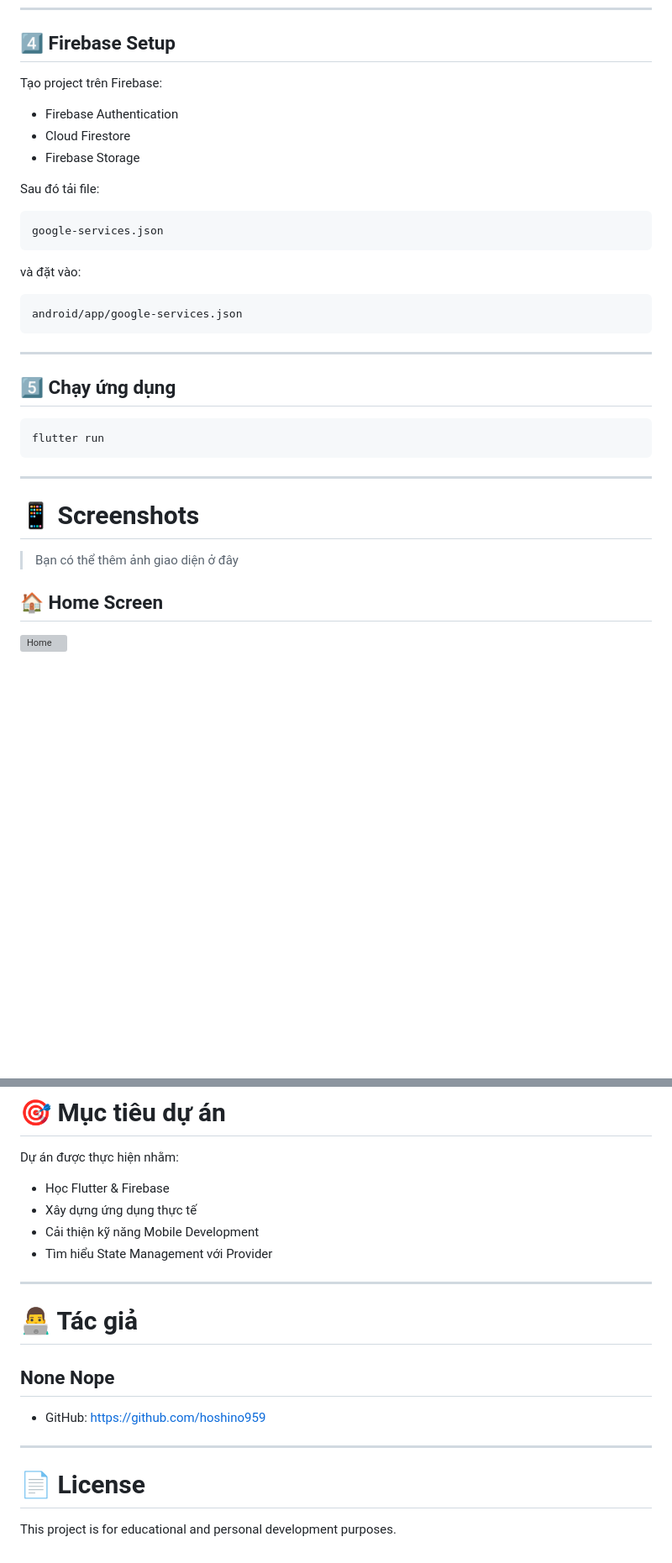
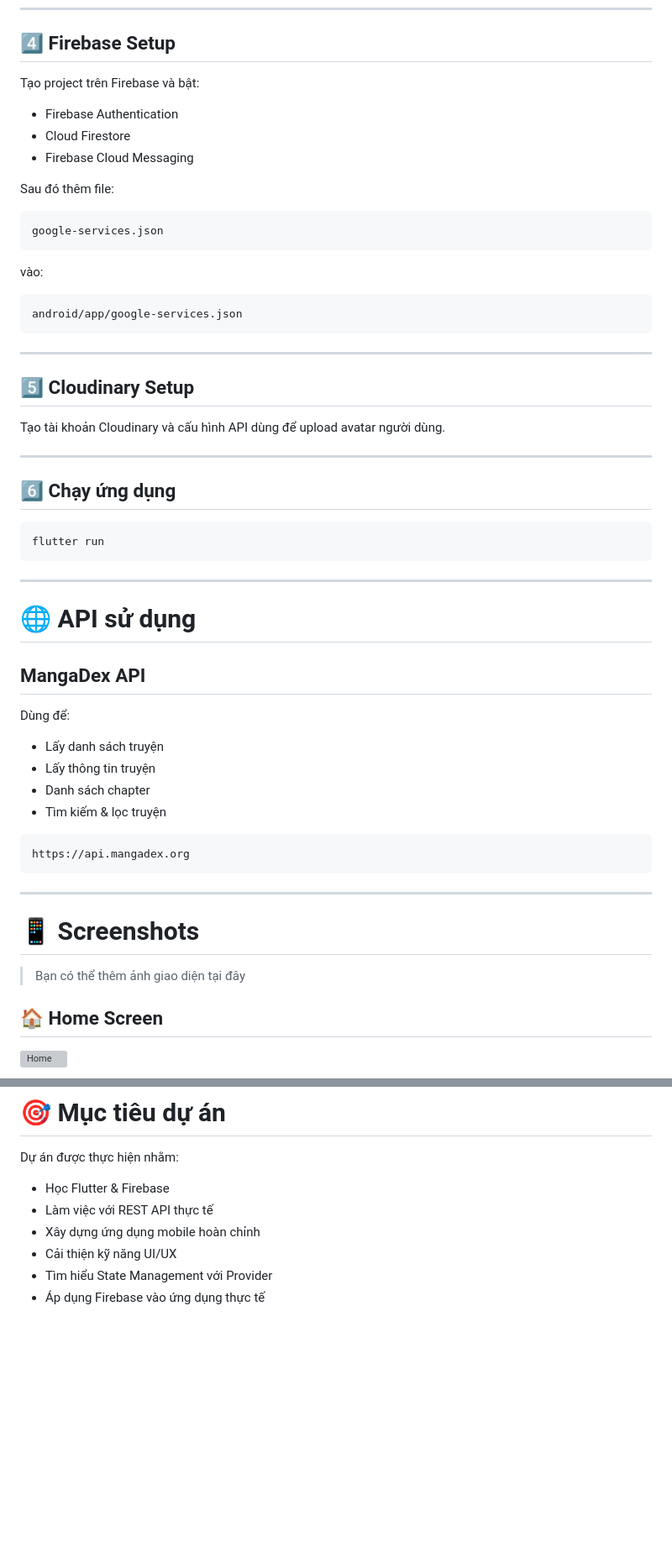
Before and after one commit to hoshino959/ComicApp, a Markdown page: README.md, 2 parts joined by grey strips. Shown at 84% size. Rendered like a GitHub page; blank space fills up the shorter version; grey boxes are pictures that could not be loaded.

````diff
--- a/README.md
+++ b/README.md
@@ -116,19 +190,19 @@ flutter pub get
 
 ## 4️⃣ Firebase Setup
 
-Tạo project trên Firebase:
+Tạo project trên Firebase và bật:
 
 - Firebase Authentication
 - Cloud Firestore
-- Firebase Storage
+- Firebase Cloud Messaging
 
-Sau đó tải file:
+Sau đó thêm file:
 
 ```plaintext
 google-services.json
 ```
 
-và đặt vào:
+vào:
 
 ```plaintext
 android/app/google-services.json
@@ -136,7 +210,13 @@ android/app/google-services.json
 
 ---
 
-## 5️⃣ Chạy ứng dụng
+## 5️⃣ Cloudinary Setup
+
+Tạo tài khoản Cloudinary và cấu hình API dùng để upload avatar người dùng.
+
+---
+
+## 6️⃣ Chạy ứng dụng
 
 ```bash
 flutter run
@@ -144,9 +224,25 @@ flutter run
 
 ---
 
+# 🌐 API sử dụng
+
+## MangaDex API
+
+Dùng để:
+- Lấy danh sách truyện
+- Lấy thông tin truyện
+- Danh sách chapter
+- Tìm kiếm & lọc truyện
+
+```plaintext
+https://api.mangadex.org
+```
+
+---
+
 # 📱 Screenshots
 
-> Bạn có thể thêm ảnh giao diện ở đây
+> Bạn có thể thêm ảnh giao diện tại đây
 
 ## 🏠 Home Screen
 ![Home](screenshots/home.png)
@@ -164,20 +263,8 @@ flutter run
 Dự án được thực hiện nhằm:
 
 - Học Flutter & Firebase
-- Xây dựng ứng dụng thực tế
-- Cải thiện kỹ năng Mobile Development
+- Làm việc với REST API thực tế
+- Xây dựng ứng dụng mobile hoàn chỉnh
+- Cải thiện kỹ năng UI/UX
 - Tìm hiểu State Management với Provider
-
----
-
-# 👨‍💻 Tác giả
-
-## None Nope
-
-- GitHub: https://github.com/hoshino959
-
----
-
-# 📄 License
-
-This project is for educational and personal development purposes.
+- Áp dụng Firebase vào ứng dụng thực tế
````
Also changed, not shown: other parts of README.md (+104 -27 lines).
